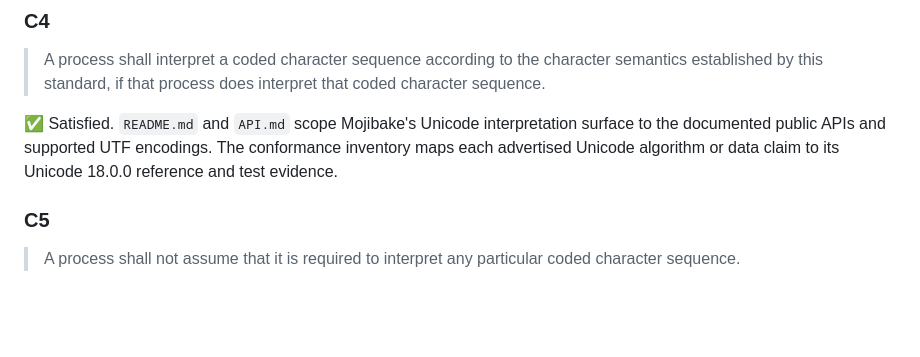
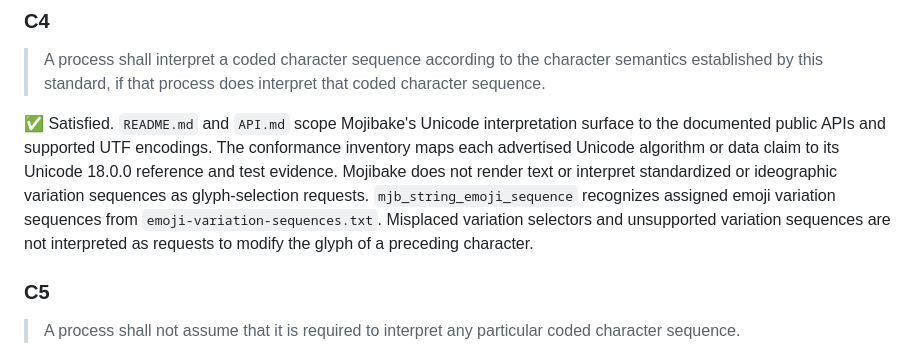
Before and after one commit to zaerl/mojibake, a Markdown page: CONFORMANCE_REQUIREMENTS.md, the part around the change. GitHub-like rendering; blank space fills up the shorter version.

Commit message:
Fix: C4 needed some tweaks
Signed-off-by: Francesco Bigiarini <francesco.bigiarini@gmail.com>

```diff
--- a/CONFORMANCE_REQUIREMENTS.md
+++ b/CONFORMANCE_REQUIREMENTS.md
@@ -61,7 +61,11 @@ established by this standard, if that process does interpret that coded characte
 
 ✅ Satisfied. `README.md` and `API.md` scope Mojibake's Unicode interpretation surface to the
 documented public APIs and supported UTF encodings. The conformance inventory maps each advertised
-Unicode algorithm or data claim to its Unicode 18.0.0 reference and test evidence.
+Unicode algorithm or data claim to its Unicode 18.0.0 reference and test evidence. Mojibake does not
+render text or interpret standardized or ideographic variation sequences as glyph-selection
+requests. `mjb_string_emoji_sequence` recognizes assigned emoji variation sequences from
+`emoji-variation-sequences.txt`. Misplaced variation selectors and unsupported variation sequences
+are not interpreted as requests to modify the glyph of a preceding character.
 
 ### C5
 
```
